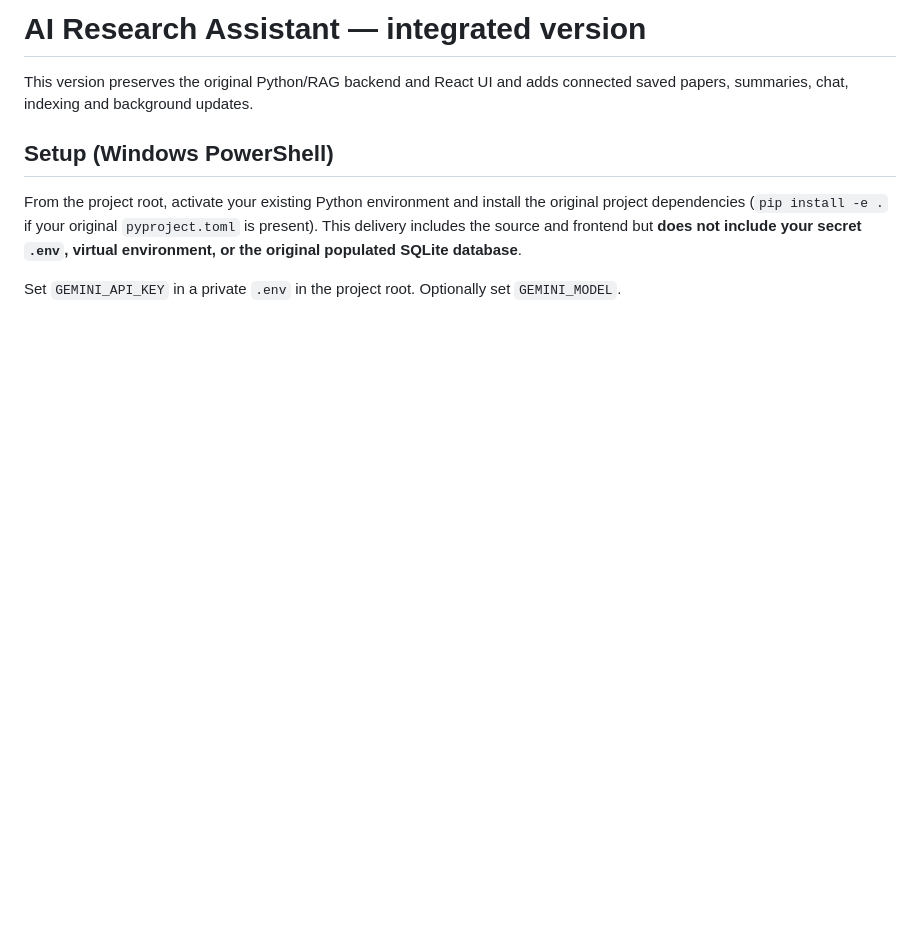
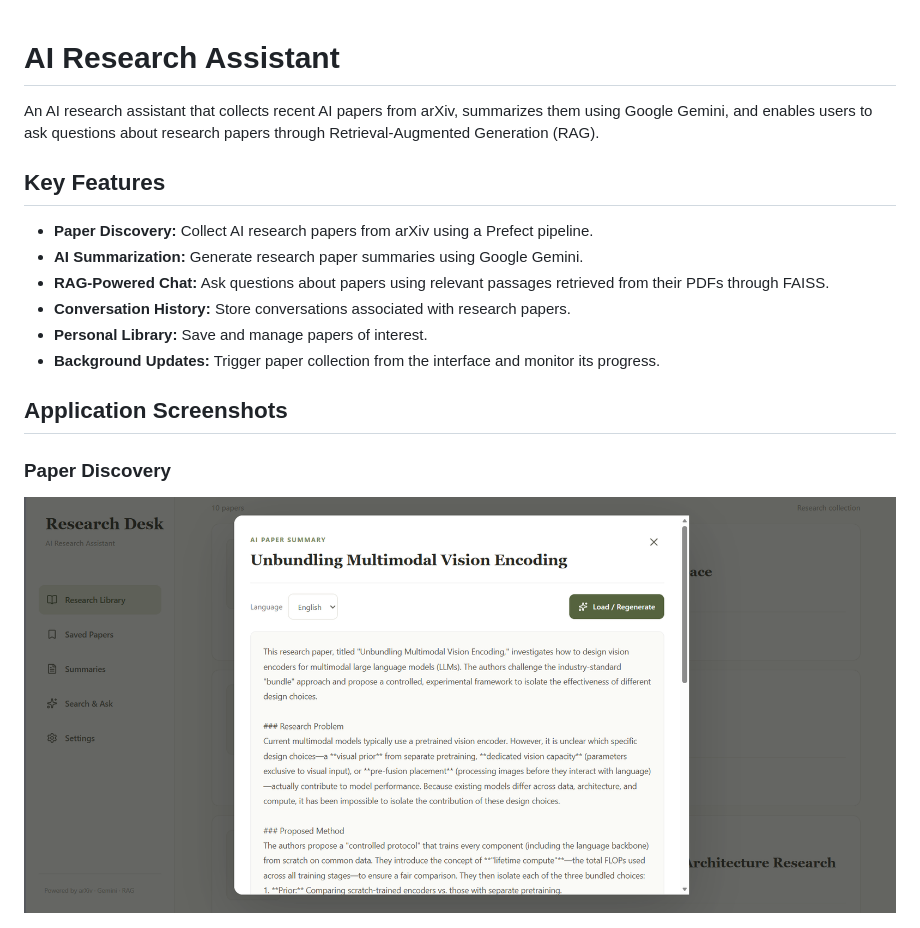
Before and after one commit to IiRemaz/ai-research-assistant, a Markdown page: README.md, the part around one of its changes. Drawn GitHub-style; pictures changed too: docs/papers.png (added), docs/summary.png (added); blank space fills up the shorter version.

```diff
--- a/README.md
+++ b/README.md
@@ -1,9 +1,21 @@
-# AI Research Assistant — integrated version
 
-This version preserves the original Python/RAG backend and React UI and adds connected saved papers, summaries, chat, indexing and background updates.
+# AI Research Assistant
 
-## Setup (Windows PowerShell)
+An AI research assistant that collects recent AI papers from arXiv, summarizes them using Google Gemini, and enables users to ask questions about research papers through Retrieval-Augmented Generation (RAG).
 
-From the project root, activate your existing Python environment and install the original project dependencies (`pip install -e .` if your original `pyproject.toml` is present). This delivery includes the source and frontend but **does not include your secret `.env`, virtual environment, or the original populated SQLite database**.
 
-Set `GEMINI_API_KEY` in a private `.env` in the project root. Optionally set `GEMINI_MODEL`.
+
+## Key Features
+
+- **Paper Discovery:** Collect AI research papers from arXiv using a Prefect pipeline.
+- **AI Summarization:** Generate research paper summaries using Google Gemini.
+- **RAG-Powered Chat:** Ask questions about papers using relevant passages retrieved from their PDFs through FAISS.
+- **Conversation History:** Store conversations associated with research papers.
+- **Personal Library:** Save and manage papers of interest.
+- **Background Updates:** Trigger paper collection from the interface and monitor its progress.
+
+## Application Screenshots
+
+### Paper Discovery
+![Paper Discovery](docs/papers.png)
+
```
Also changed, not shown: other parts of README.md (+154 -18 lines), docs/chat .png (added).
